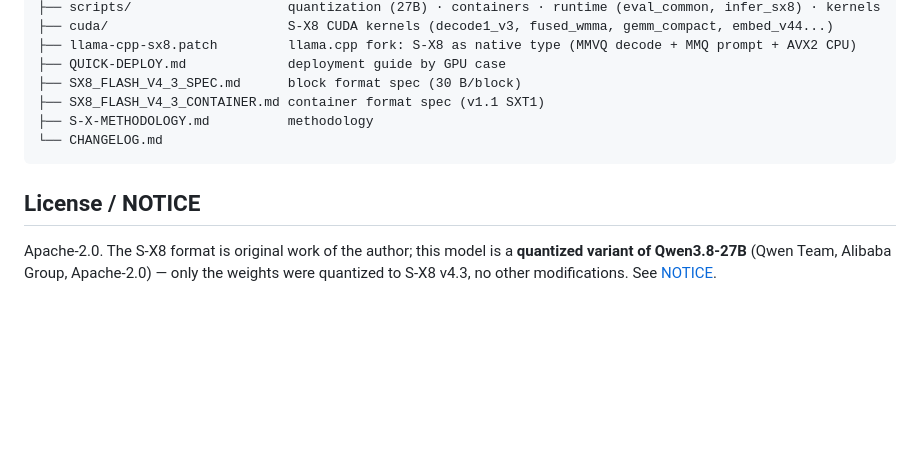
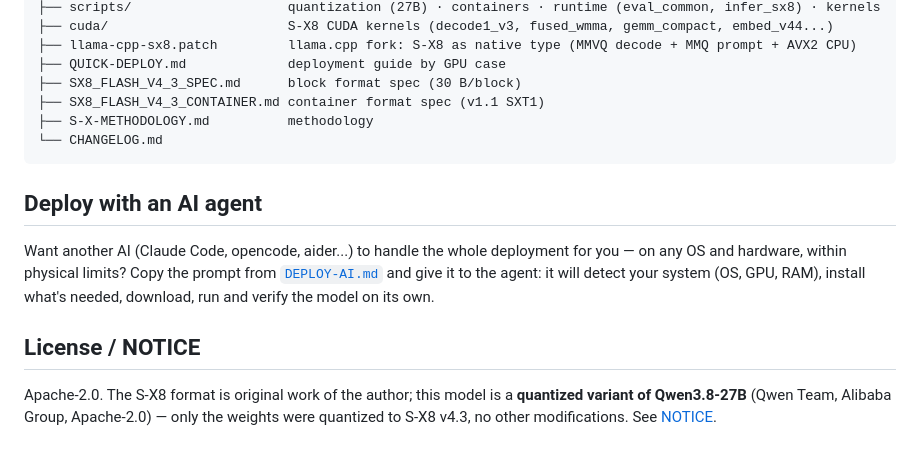
Before and after one commit to MarlaLabsAI/sx8-quantization, a Markdown page: qwen3.8-27b/README.md, the part around the change. GitHub-like rendering; blank space fills up the shorter version.

Commit message:
v27.1: add DEPLOY-AI.md (agent prompt for autonomous deployment) + update 27B README

````diff
--- a/qwen3.8-27b/README.md
+++ b/qwen3.8-27b/README.md
@@ -103,7 +103,16 @@ Full case-by-case guide: [`QUICK-DEPLOY.md`](QUICK-DEPLOY.md) (GPUs 8–32+ GB,
 └── CHANGELOG.md
 ```
 
+## Deploy with an AI agent
+
+Want another AI (Claude Code, opencode, aider...) to handle the whole deployment
+for you — on any OS and hardware, within physical limits? Copy the prompt from
+[`DEPLOY-AI.md`](DEPLOY-AI.md) and give it to the agent: it will detect your
+system (OS, GPU, RAM), install what's needed, download, run and verify the model
+on its own.
+
 ## License / NOTICE
+
 
 Apache-2.0. The S-X8 format is original work of the author; this model is a **quantized variant of
 Qwen3.8-27B** (Qwen Team, Alibaba Group, Apache-2.0) — only the weights were quantized to S-X8 v4.3,
````
Also changed, not shown: qwen3.8-27b/DEPLOY-AI.md (added, +97 -0 lines).
